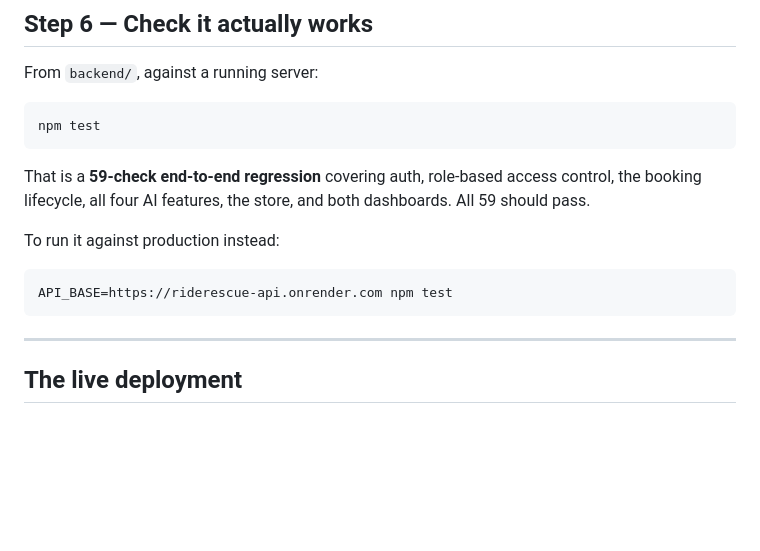
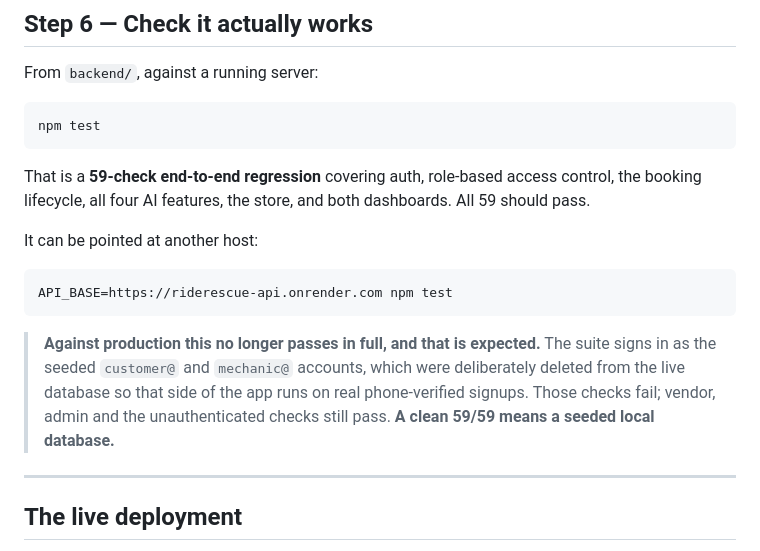
Before and after one commit to hyderabadmohammednawaz/ride-rescue, a Markdown page: SETUP.md, the part around the change. GitHub-like rendering; blank space fills up the shorter version.

````diff
--- a/SETUP.md
+++ b/SETUP.md
@@ -167,11 +167,16 @@ npm test
 That is a **59-check end-to-end regression** covering auth, role-based access control, the booking
 lifecycle, all four AI features, the store, and both dashboards. All 59 should pass.
 
-To run it against production instead:
+It can be pointed at another host:
 
 ```bash
 API_BASE=https://riderescue-api.onrender.com npm test
 ```
+
+> **Against production this no longer passes in full, and that is expected.** The suite signs in as
+> the seeded `customer@` and `mechanic@` accounts, which were deliberately deleted from the live
+> database so that side of the app runs on real phone-verified signups. Those checks fail; vendor,
+> admin and the unauthenticated checks still pass. **A clean 59/59 means a seeded local database.**
 
 ---
 
````
Also changed, not shown: VIVA.md (+5 -2 lines).
